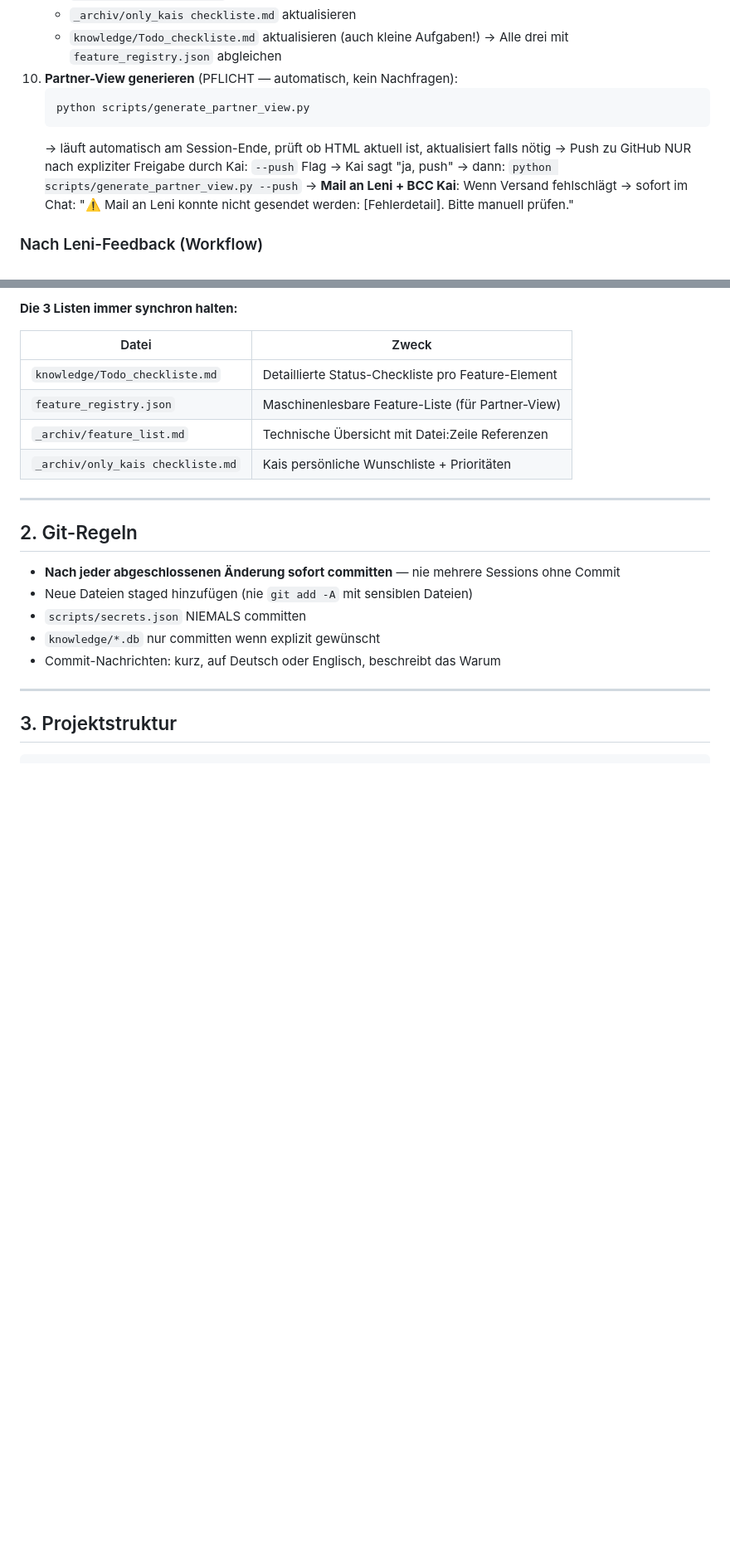
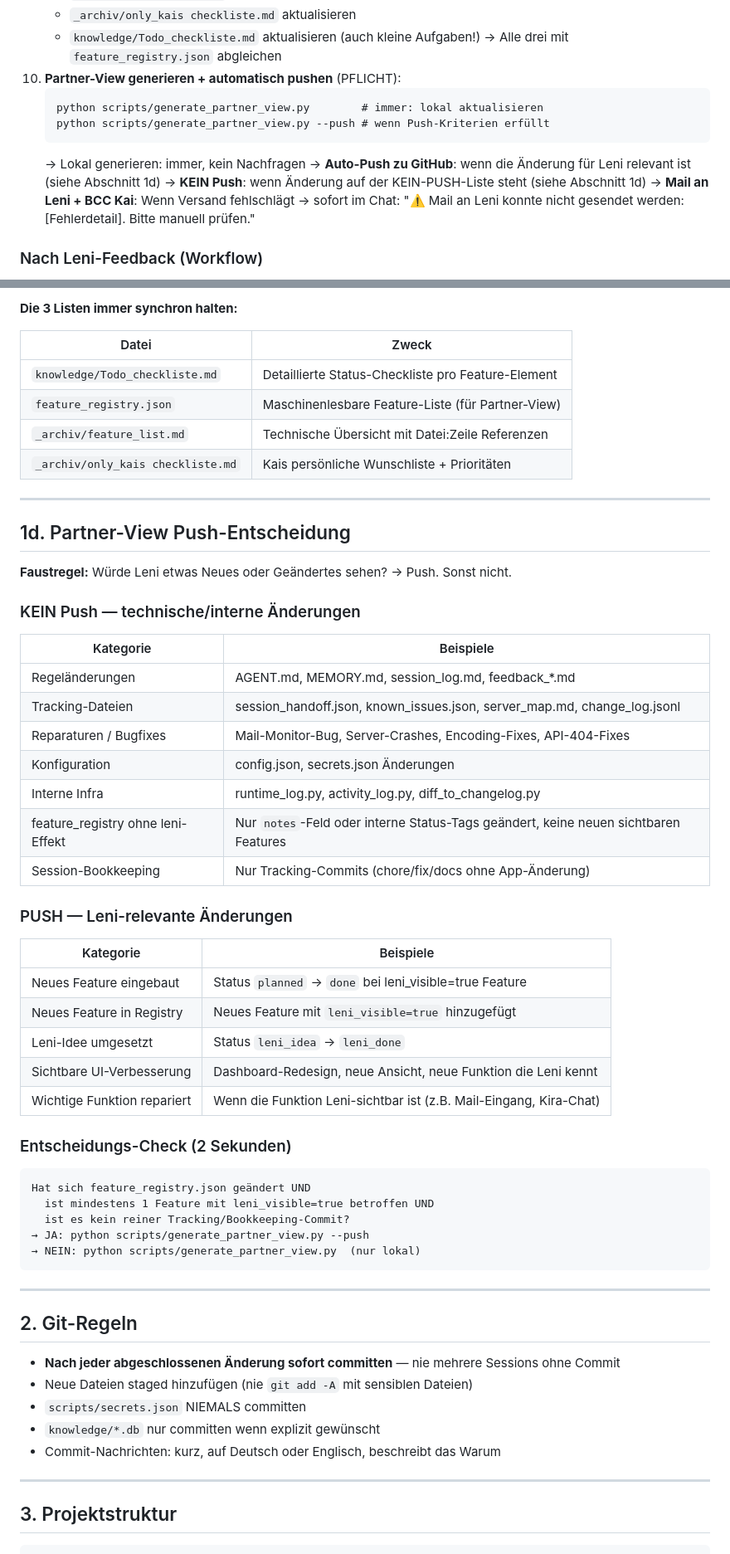
Before and after one commit to kaimarienfeld/kira-partner, a Markdown page: AGENT.md, 2 parts joined by grey strips. Shown at 83% size. Drawn GitHub-style; blank space fills up the shorter version.

Commit message:
feat(agent): Partner-View Auto-Push mit Kein-Push-Regelliste (1d)
- Partner-View: --push läuft automatisch wenn Leni-relevante Änderung
- Neuer Abschnitt 1d: Push-Entscheidung mit KEIN-Push und PUSH Tabellen
- KEIN Push: Regeländerungen, Tracking, Bugfixes, Config, Bookkeeping
- PUSH: neue/geänderte leni_visible Features, Leni-Ideen umgesetzt
- 2-Sekunden-Entscheidungs-Check als Code-Block

Co-Authored-By: Claude Sonnet 4.6 <noreply@anthropic.com>

````diff
--- a/AGENT.md
+++ b/AGENT.md
@@ -38,13 +38,14 @@
    - `_archiv/only_kais checkliste.md` aktualisieren
    - `knowledge/Todo_checkliste.md` aktualisieren (auch kleine Aufgaben!)
    → Alle drei mit `feature_registry.json` abgleichen
-10. **Partner-View generieren** (PFLICHT — automatisch, kein Nachfragen):
+10. **Partner-View generieren + automatisch pushen** (PFLICHT):
     ```
-    python scripts/generate_partner_view.py
+    python scripts/generate_partner_view.py        # immer: lokal aktualisieren
+    python scripts/generate_partner_view.py --push # wenn Push-Kriterien erfüllt
     ```
-    → läuft automatisch am Session-Ende, prüft ob HTML aktuell ist, aktualisiert falls nötig
-    → Push zu GitHub NUR nach expliziter Freigabe durch Kai: `--push` Flag
-    → Kai sagt "ja, push" → dann: `python scripts/generate_partner_view.py --push`
+    → Lokal generieren: immer, kein Nachfragen
+    → **Auto-Push zu GitHub**: wenn die Änderung für Leni relevant ist (siehe Abschnitt 1d)
+    → **KEIN Push**: wenn Änderung auf der KEIN-PUSH-Liste steht (siehe Abschnitt 1d)
     → **Mail an Leni + BCC Kai**: Wenn Versand fehlschlägt → sofort im Chat: "⚠️ Mail an Leni konnte nicht gesendet werden: [Fehlerdetail]. Bitte manuell prüfen."
 
 ### Nach Leni-Feedback (Workflow)
@@ -114,6 +115,43 @@ Bei Status "offen" oder "crash": session_log.md + App/Git-Zustand prüfen → se
 | `feature_registry.json` | Maschinenlesbare Feature-Liste (für Partner-View) |
 | `_archiv/feature_list.md` | Technische Übersicht mit Datei:Zeile Referenzen |
 | `_archiv/only_kais checkliste.md` | Kais persönliche Wunschliste + Prioritäten |
+
+---
+
+## 1d. Partner-View Push-Entscheidung
+
+**Faustregel:** Würde Leni etwas Neues oder Geändertes sehen? → Push. Sonst nicht.
+
+### KEIN Push — technische/interne Änderungen
+
+| Kategorie | Beispiele |
+|---|---|
+| Regeländerungen | AGENT.md, MEMORY.md, session_log.md, feedback_*.md |
+| Tracking-Dateien | session_handoff.json, known_issues.json, server_map.md, change_log.jsonl |
+| Reparaturen / Bugfixes | Mail-Monitor-Bug, Server-Crashes, Encoding-Fixes, API-404-Fixes |
+| Konfiguration | config.json, secrets.json Änderungen |
+| Interne Infra | runtime_log.py, activity_log.py, diff_to_changelog.py |
+| feature_registry ohne leni-Effekt | Nur `notes`-Feld oder interne Status-Tags geändert, keine neuen sichtbaren Features |
+| Session-Bookkeeping | Nur Tracking-Commits (chore/fix/docs ohne App-Änderung) |
+
+### PUSH — Leni-relevante Änderungen
+
+| Kategorie | Beispiele |
+|---|---|
+| Neues Feature eingebaut | Status `planned` → `done` bei leni_visible=true Feature |
+| Neues Feature in Registry | Neues Feature mit `leni_visible=true` hinzugefügt |
+| Leni-Idee umgesetzt | Status `leni_idea` → `leni_done` |
+| Sichtbare UI-Verbesserung | Dashboard-Redesign, neue Ansicht, neue Funktion die Leni kennt |
+| Wichtige Funktion repariert | Wenn die Funktion Leni-sichtbar ist (z.B. Mail-Eingang, Kira-Chat) |
+
+### Entscheidungs-Check (2 Sekunden)
+```
+Hat sich feature_registry.json geändert UND
+  ist mindestens 1 Feature mit leni_visible=true betroffen UND
+  ist es kein reiner Tracking/Bookkeeping-Commit?
+→ JA: python scripts/generate_partner_view.py --push
+→ NEIN: python scripts/generate_partner_view.py  (nur lokal)
+```
 
 ---
 
````
